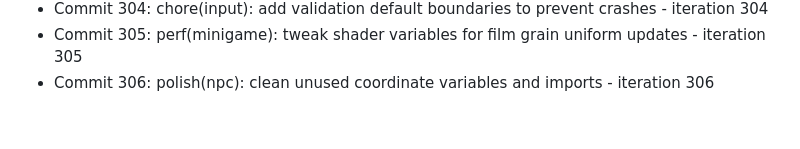
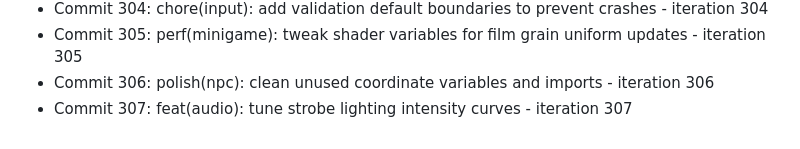
Before and after one commit to Jayanti29/MIDNIGHT-SEMESTER, a Markdown page: docs/DEV_DIARY.md, the part around the change. Rendered like a GitHub page.

Commit message:
feat(audio): tune strobe lighting intensity curves - iteration 307

```diff
--- a/docs/DEV_DIARY.md
+++ b/docs/DEV_DIARY.md
@@ -306,3 +306,4 @@
 - Commit 304: chore(input): add validation default boundaries to prevent crashes - iteration 304
 - Commit 305: perf(minigame): tweak shader variables for film grain uniform updates - iteration 305
 - Commit 306: polish(npc): clean unused coordinate variables and imports - iteration 306
+- Commit 307: feat(audio): tune strobe lighting intensity curves - iteration 307
```
